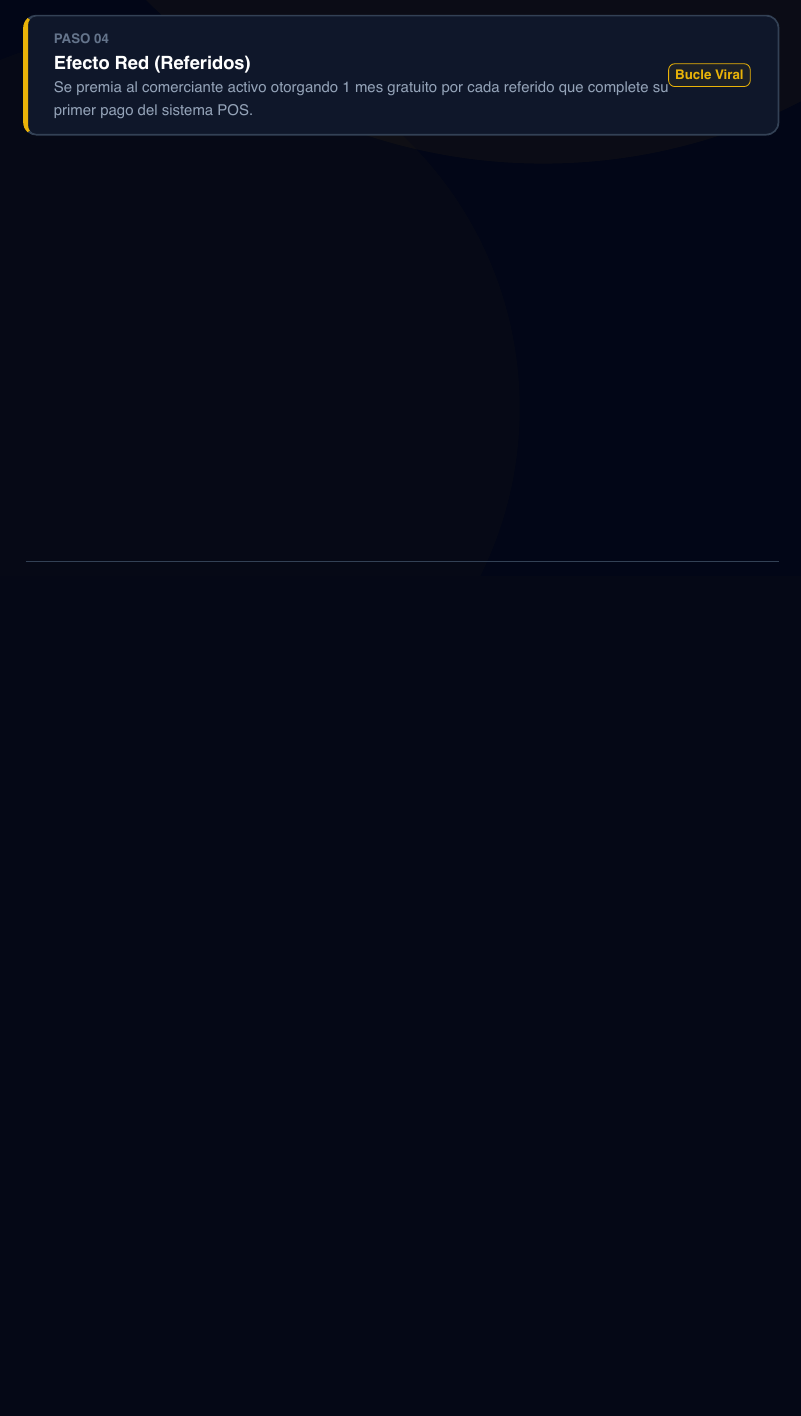
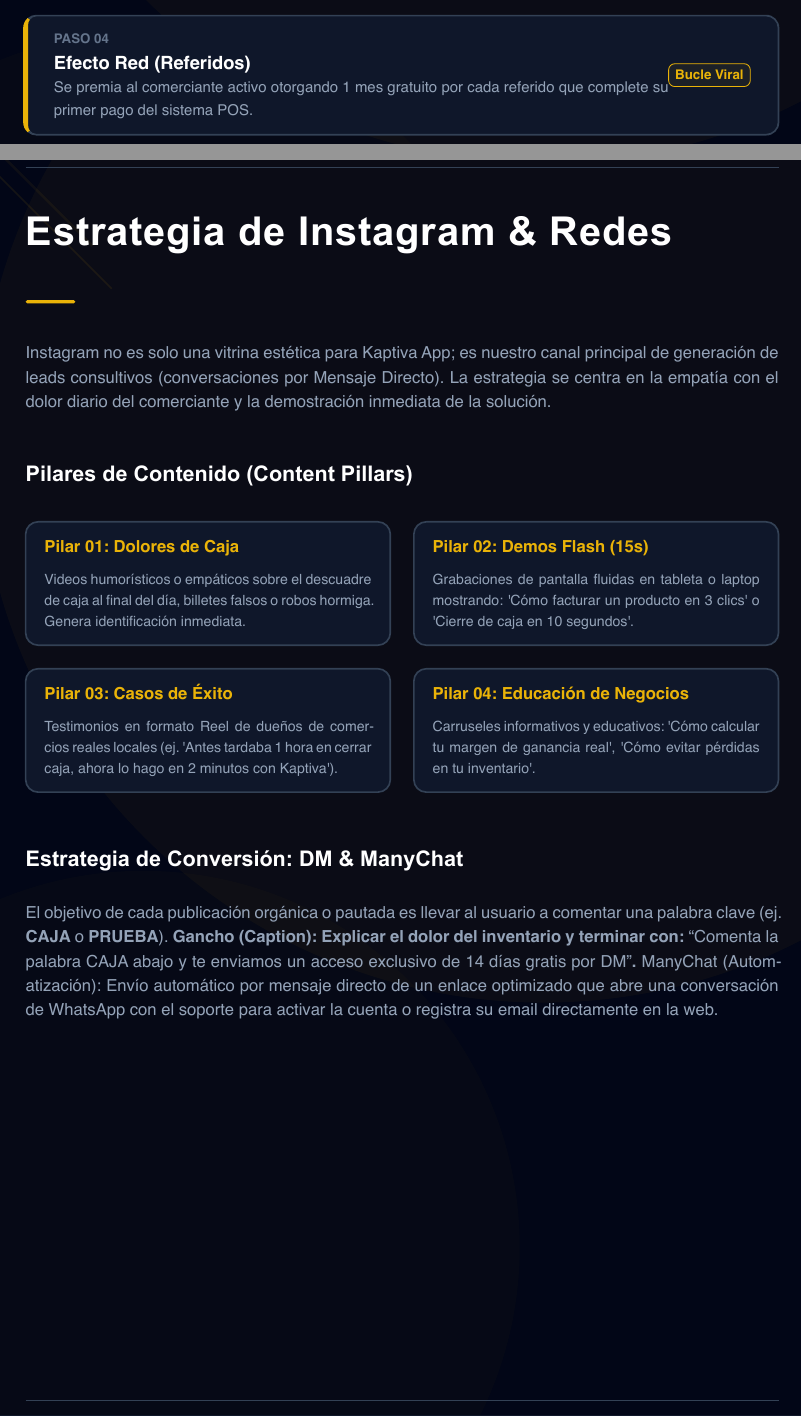
Before and after one commit to luissilvajj/soft-tuulss, a Typst document (brand-manual/marketing.typ): part of page 5 of 5 before the commit and two parts of pages 5 and 6 of 7 after it, the two joined at a grey line, cut so that both start at the same text, the shorter picture padded with empty space. The pictures show the PDF file brand-manual/marketing.pdf that the author committed with the source.

Commit message:
marketing: add Instagram strategy, content pillars, publishing calendar, and Reel scripts to growth strategy PDF

```diff
--- a/brand-manual/marketing.typ
+++ b/brand-manual/marketing.typ
@@ -339,3 +339,16 @@
   funnel-step("03", "Hito de Valor (50 Ventas)", "Conversión a Pago (>15%)", "Al acumular 50 ventas procesadas, el usuario recibe soporte dedicado de bienvenida para ayudarle a elegir su plan mensual de pago."),
   funnel-step("04", "Efecto Red (Referidos)", "Bucle Viral", "Se premia al comerciante activo otorgando 1 mes gratuito por cada referido que complete su primer pago del sistema POS.")
 )
+
+#pagebreak()
+
+// ==========================================
+// PÁGINA 6 - ESTRATEGIA DE REDES SOCIALES (INSTAGRAM)
+// ==========================================
+#h1[Estrategia de Instagram & Redes]
+
+Instagram no es solo una vitrina estética para Kaptiva App; es nuestro canal principal de generación de leads consultivos (conversaciones por Mensaje Directo). La estrategia se centra en la empatía con el dolor diario del comerciante y la demostración inmediata de la solución.
+
+#v(0.5cm)
+
+#h2[Pilares de Contenido (Content Pillars)]
@@ -341,0 +368,26 @@
+#grid(
+  columns: (1fr, 1fr),
+  gutter: 0.5cm,
+  pillar-item("01", "Dolores de Caja", "Videos humorísticos o empáticos sobre el descuadre de caja al final del día, billetes falsos o robos hormiga. Genera identificación inmediata."),
+  pillar-item("02", "Demos Flash (15s)", "Grabaciones de pantalla fluidas en tableta o laptop mostrando: 'Cómo facturar un producto en 3 clics' o 'Cierre de caja en 10 segundos'."),
+  pillar-item("03", "Casos de Éxito", "Testimonios en formato Reel de dueños de comercios reales locales (ej. 'Antes tardaba 1 hora en cerrar caja, ahora lo hago en 2 minutos con Kaptiva')."),
+  pillar-item("04", "Educación de Negocios", "Carruseles informativos y educativos: 'Cómo calcular tu margen de ganancia real', 'Cómo evitar pérdidas en tu inventario'.")
+)
+
+#v(0.5cm)
+
+#h2[Estrategia de Conversión: DM & ManyChat]
+El objetivo de cada publicación orgánica o pautada es llevar al usuario a comentar una palabra clave (ej. *CAJA* o *PRUEBA*).
+*   **Gancho (Caption)**: Explicar el dolor del inventario y terminar con: *"Comenta la palabra CAJA abajo y te enviamos un acceso exclusivo de 14 días gratis por DM"*.
+*   **ManyChat (Automatización)**: Envío automático por mensaje directo de un enlace optimizado que abre una conversación de WhatsApp con el soporte para activar la cuenta o registra su email directamente en la web.
+
+#pagebreak()
+
+// ==========================================
+// PÁGINA 7 - CALENDARIO SEMANAL Y GUIONES
+// ==========================================
+#h1[Calendario Semanal & Guión Reel]
+
+Para mantener consistencia, se propone un calendario de publicación ágil enfocado en formatos de alto impacto orgánico (Reels y Carruseles) y venta directa.
+
+#v(0.4cm)
@@ -341,0 +412 @@
+  #v(0.2cm)
```
Also changed, not shown: brand-manual/marketing.pdf, brand-manual/marketing.typ (38 more changed lines).
